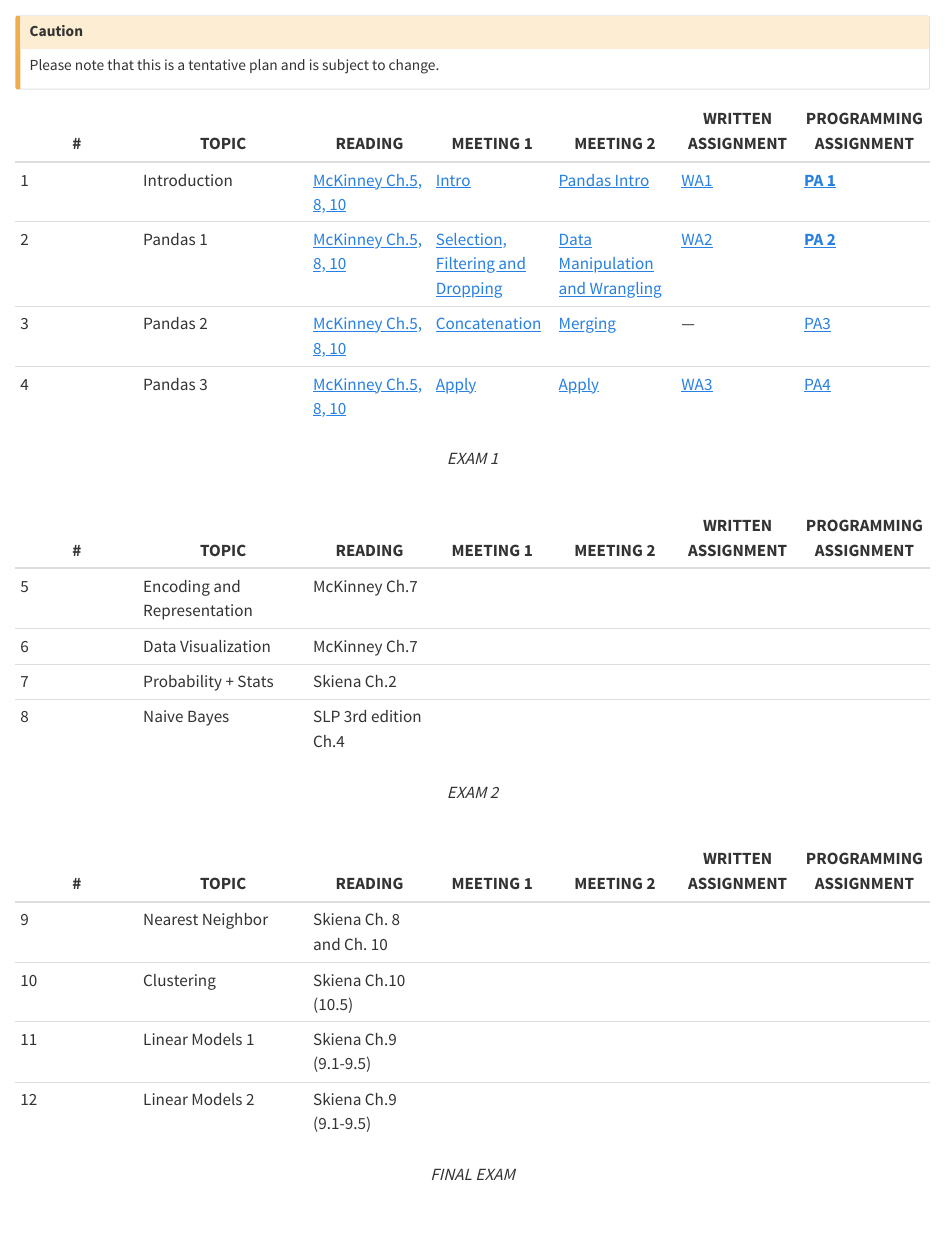
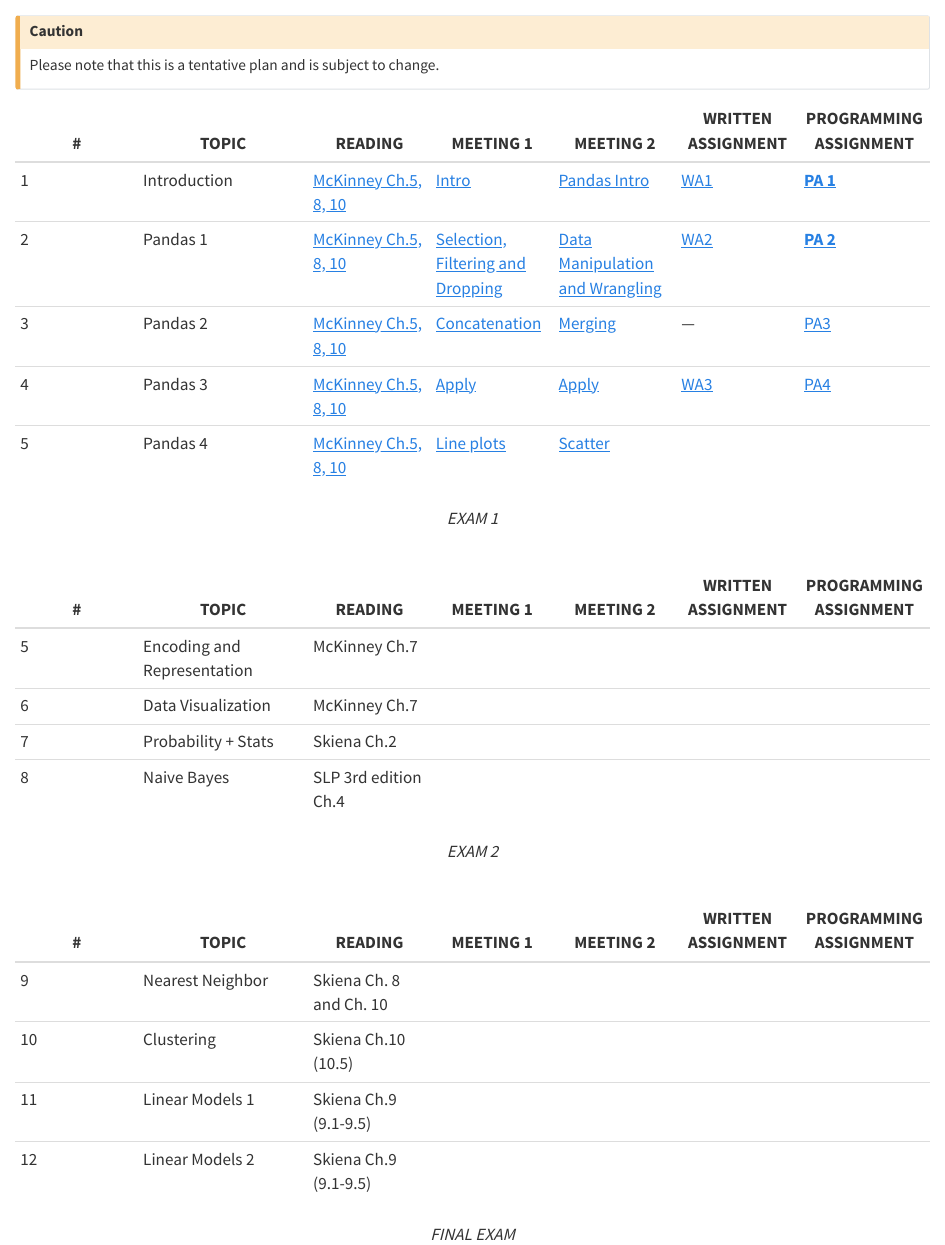
Before and after one commit to fahadsultan/csc272, a Quarto document (calendar.qmd): the page in a window 1100 px wide, from 60 px down. Rendered offline with R 4.5, knitr and Pandoc in place of Quarto, with nearby package versions.

Commit message:
Lecture 10

```diff
--- a/_quarto.yml
+++ b/_quarto.yml
@@ -80,7 +80,7 @@ website:
               href: linearalgebra/vectors.ipynb
               contents:
                 - linearalgebra/matrices.ipynb
-                - linearalgebra/nearestneighbor.qmd
+                - linearalgebra/nearestneighbor.ipynb
             - section:
               href: encoding/encoding.ipynb
               contents:
--- a/calendar.qmd
+++ b/calendar.qmd
@@ -11,6 +11,7 @@ Please note that this is a tentative plan and is subject to change.
 | 2 | Pandas 1 | [McKinney Ch.5, 8, 10](https://wesmckinney.com/book/pandas-basics) | [Selection, Filtering and Dropping](pandas/select_filter.ipynb) | [Data Manipulation and Wrangling](pandas/wrangling.ipynb) | [WA2](https://courses.furman.edu/mod/feedback/view.php?id=726353) | **[PA 2](https://colab.research.google.com/drive/1Ak7a1FzXVPUqVzcxgqWNlyXNk3OK5TKG?usp=sharing)** |
 | 3 | Pandas 2 |[McKinney Ch.5, 8, 10](https://wesmckinney.com/book/pandas-basics)    | [Concatenation](pandas/concat_merge.ipynb#concatenating-dataframes) | [Merging](pandas/concat_merge.ipynb#merging-dataframes) | --- |[PA3](https://colab.research.google.com/drive/1ueg6ymvboNdV61IFJf0CCkFgzuGB1STu?usp=sharing) |
 | 4 | Pandas 3 | [McKinney Ch.5, 8, 10](https://wesmckinney.com/book/pandas-basics) | [Apply](pandas/apply.html) | [Apply](pandas/apply.html) | [WA3](https://docs.google.com/document/d/1n8M6qgJDjavnEMseZcPBTyJiAgOeXKt5RZPnknGsNK8/edit?usp=sharing) | [PA4](https://colab.research.google.com/drive/1mh6c5G73v8DiE8vUSsKowesd493lACRw?usp=sharing) |
+| 5 | Pandas 4 | [McKinney Ch.5, 8, 10](https://wesmckinney.com/book/pandas-basics) | [Line plots](plotting/lineplots.html) | [Scatter](plotting/scatter.html) |  |  |
 
 <center>
 <!-- _Project phase 1 due_ \ -->
```
Also changed, not shown: index.qmd (+4 -1 lines), linearalgebra/nearestneighbor.qmd (deleted, +0 -2 lines), docs/search.json, 31 other files.
